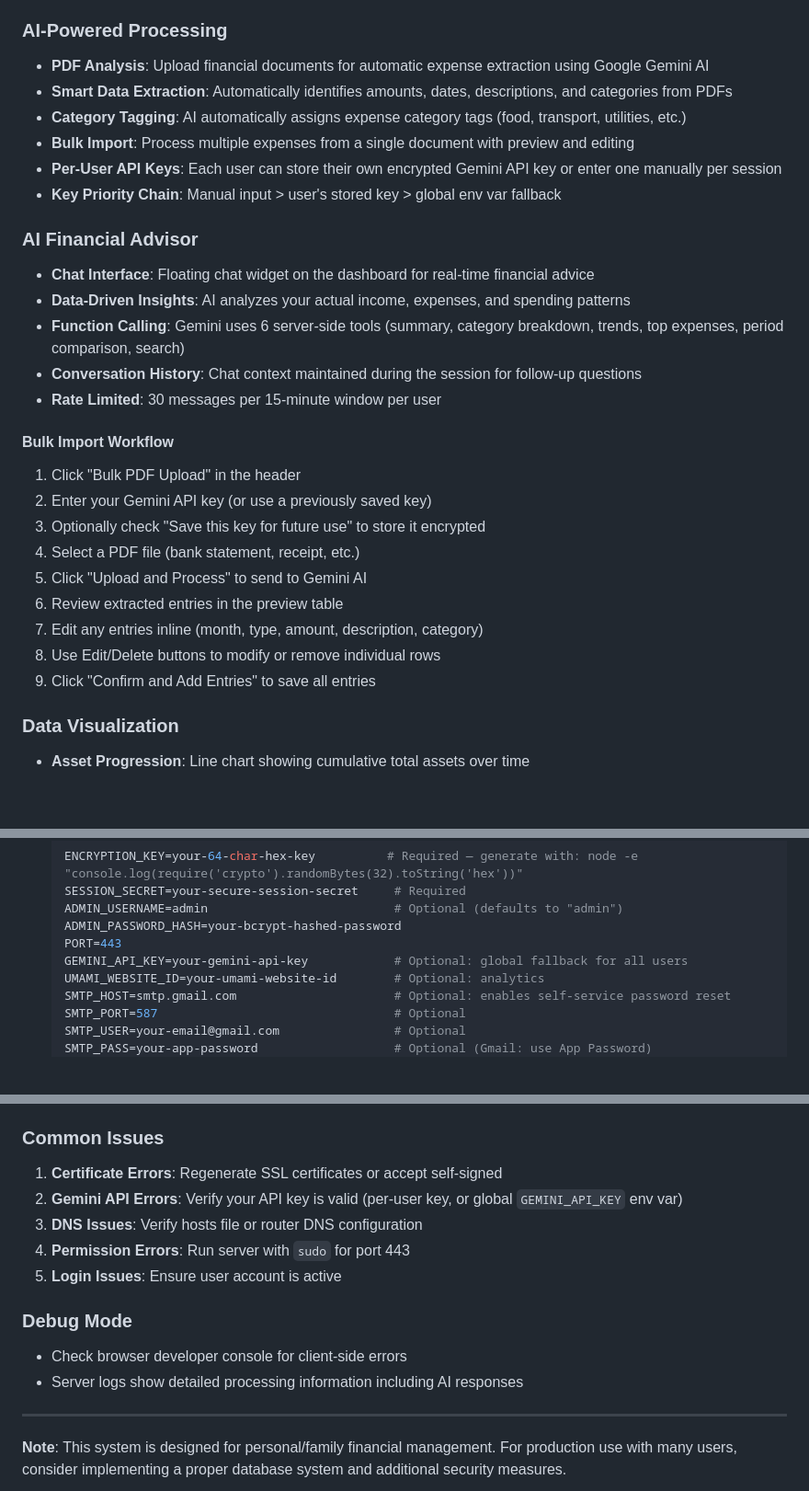
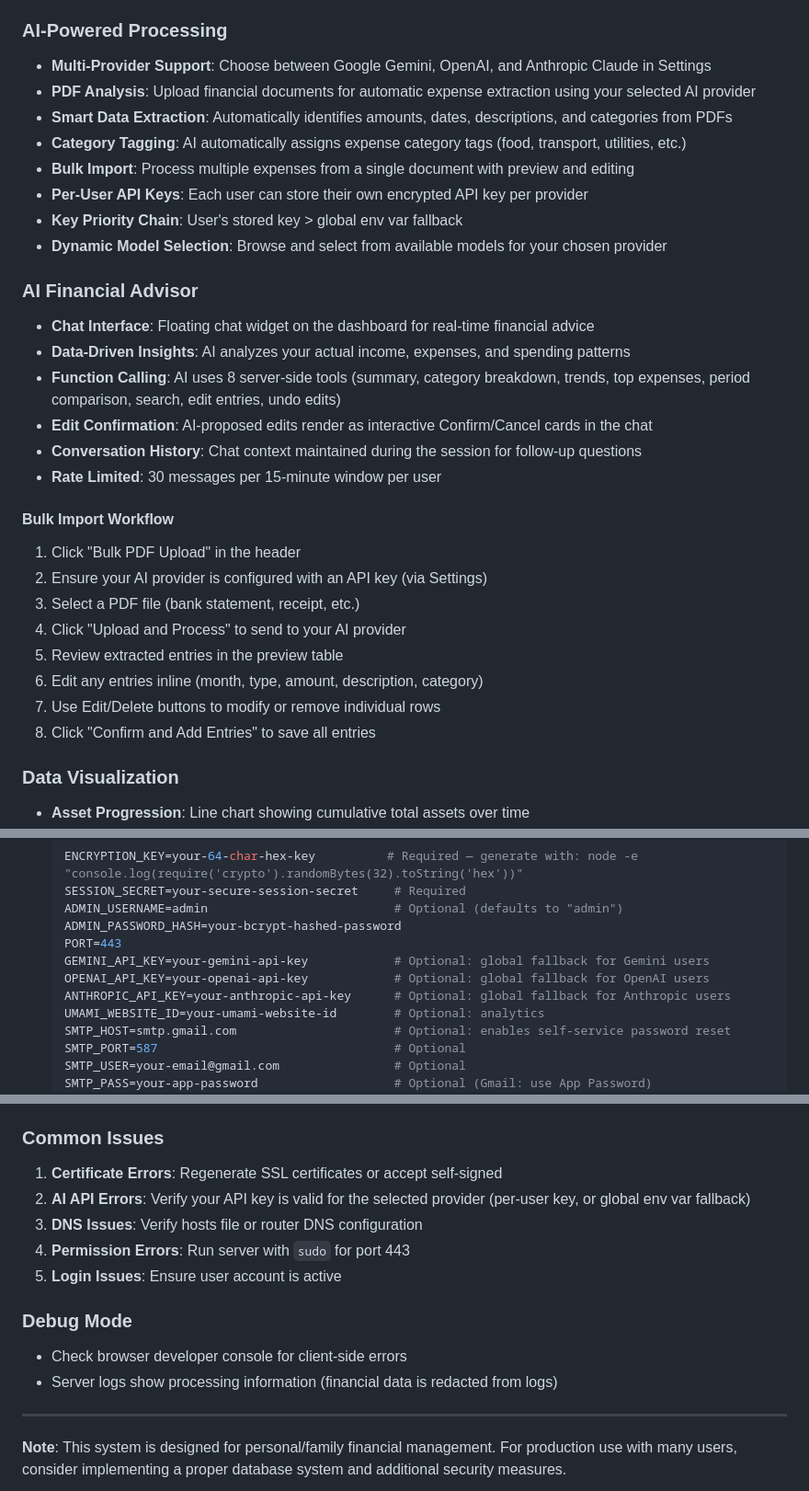
Before and after one commit to fdsimoes-git/asset-management, a Markdown page: README.md, 3 parts joined by grey strips. Shown at 92% size. GitHub-like rendering; blank space fills up the shorter version.

```diff
--- a/README.md
+++ b/README.md
@@ -32,30 +32,32 @@ A secure multi-user web-based asset management system with AI-powered expense tr
 - **Admin Couple Management**: Link/unlink couples from Admin Panel
 
 ### AI-Powered Processing
-- **PDF Analysis**: Upload financial documents for automatic expense extraction using Google Gemini AI
+- **Multi-Provider Support**: Choose between Google Gemini, OpenAI, and Anthropic Claude in Settings
+- **PDF Analysis**: Upload financial documents for automatic expense extraction using your selected AI provider
 - **Smart Data Extraction**: Automatically identifies amounts, dates, descriptions, and categories from PDFs
 - **Category Tagging**: AI automatically assigns expense category tags (food, transport, utilities, etc.)
 - **Bulk Import**: Process multiple expenses from a single document with preview and editing
-- **Per-User API Keys**: Each user can store their own encrypted Gemini API key or enter one manually per session
-- **Key Priority Chain**: Manual input > user's stored key > global env var fallback
+- **Per-User API Keys**: Each user can store their own encrypted API key per provider
+- **Key Priority Chain**: User's stored key > global env var fallback
+- **Dynamic Model Selection**: Browse and select from available models for your chosen provider
 
 ### AI Financial Advisor
 - **Chat Interface**: Floating chat widget on the dashboard for real-time financial advice
 - **Data-Driven Insights**: AI analyzes your actual income, expenses, and spending patterns
-- **Function Calling**: Gemini uses 6 server-side tools (summary, category breakdown, trends, top expenses, period comparison, search)
+- **Function Calling**: AI uses 8 server-side tools (summary, category breakdown, trends, top expenses, period comparison, search, edit entries, undo edits)
+- **Edit Confirmation**: AI-proposed edits render as interactive Confirm/Cancel cards in the chat
 - **Conversation History**: Chat context maintained during the session for follow-up questions
 - **Rate Limited**: 30 messages per 15-minute window per user
 
 #### Bulk Import Workflow
 1. Click "Bulk PDF Upload" in the header
-2. Enter your Gemini API key (or use a previously saved key)
-3. Optionally check "Save this key for future use" to store it encrypted
-4. Select a PDF file (bank statement, receipt, etc.)
-5. Click "Upload and Process" to send to Gemini AI
-6. Review extracted entries in the preview table
-7. Edit any entries inline (month, type, amount, description, category)
-8. Use Edit/Delete buttons to modify or remove individual rows
-9. Click "Confirm and Add Entries" to save all entries
+2. Ensure your AI provider is configured with an API key (via Settings)
+3. Select a PDF file (bank statement, receipt, etc.)
+4. Click "Upload and Process" to send to your AI provider
+5. Review extracted entries in the preview table
+6. Edit any entries inline (month, type, amount, description, category)
+7. Use Edit/Delete buttons to modify or remove individual rows
+8. Click "Confirm and Add Entries" to save all entries
 
 ### Data Visualization
 - **Asset Progression**: Line chart showing cumulative total assets over time
@@ -113,7 +115,9 @@ A secure multi-user web-based asset management system with AI-powered expense tr
    ADMIN_USERNAME=admin                          # Optional (defaults to "admin")
    ADMIN_PASSWORD_HASH=your-bcrypt-hashed-password
    PORT=443
-   GEMINI_API_KEY=your-gemini-api-key            # Optional: global fallback for all users
+   GEMINI_API_KEY=your-gemini-api-key            # Optional: global fallback for Gemini users
+   OPENAI_API_KEY=your-openai-api-key            # Optional: global fallback for OpenAI users
+   ANTHROPIC_API_KEY=your-anthropic-api-key      # Optional: global fallback for Anthropic users
    UMAMI_WEBSITE_ID=your-umami-website-id        # Optional: analytics
    SMTP_HOST=smtp.gmail.com                      # Optional: enables self-service password reset
    SMTP_PORT=587                                 # Optional
@@ -333,14 +346,14 @@ The script will:
 
 ### Common Issues
 1. **Certificate Errors**: Regenerate SSL certificates or accept self-signed
-2. **Gemini API Errors**: Verify your API key is valid (per-user key, or global `GEMINI_API_KEY` env var)
+2. **AI API Errors**: Verify your API key is valid for the selected provider (per-user key, or global env var fallback)
 3. **DNS Issues**: Verify hosts file or router DNS configuration
 4. **Permission Errors**: Run server with `sudo` for port 443
 5. **Login Issues**: Ensure user account is active
 
 ### Debug Mode
 - Check browser developer console for client-side errors
-- Server logs show detailed processing information including AI responses
+- Server logs show processing information (financial data is redacted from logs)
 
 ---
 
```
Also changed, not shown: other parts of README.md (+16 -7 lines).
